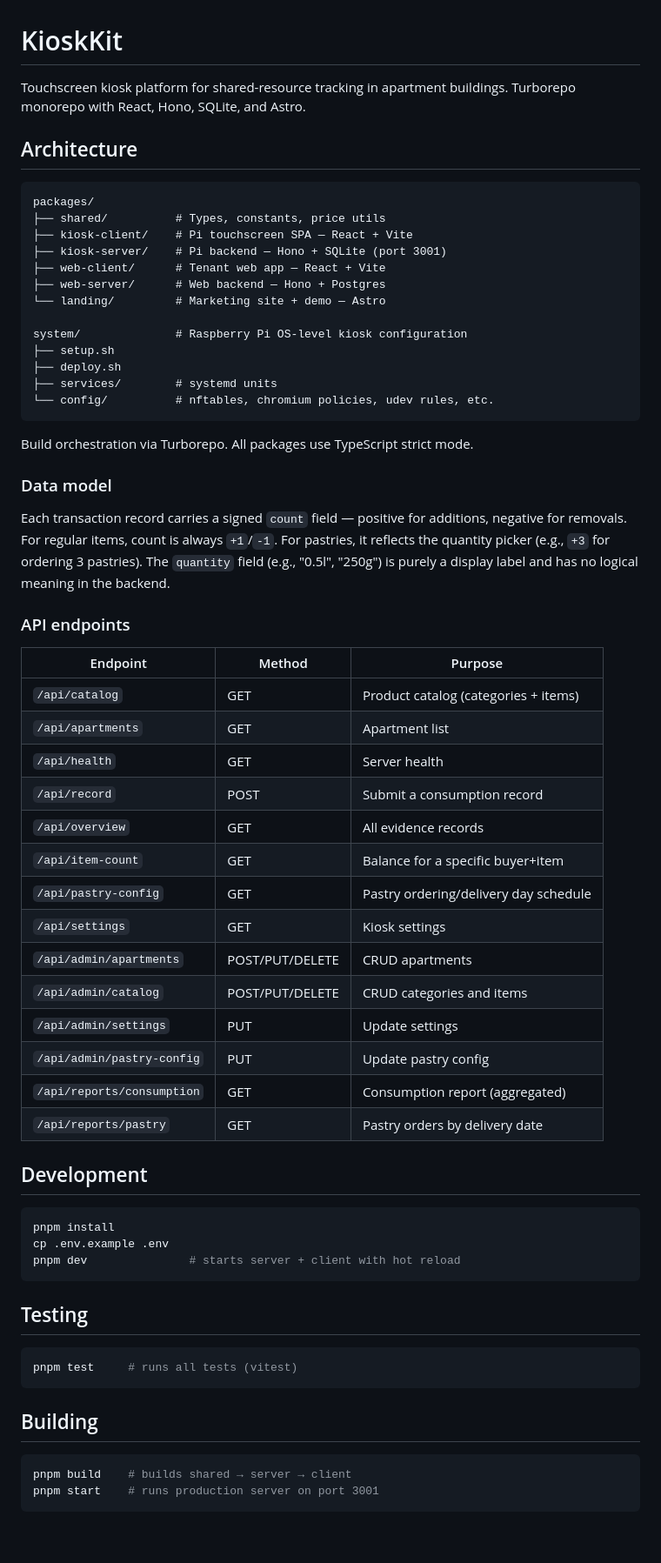
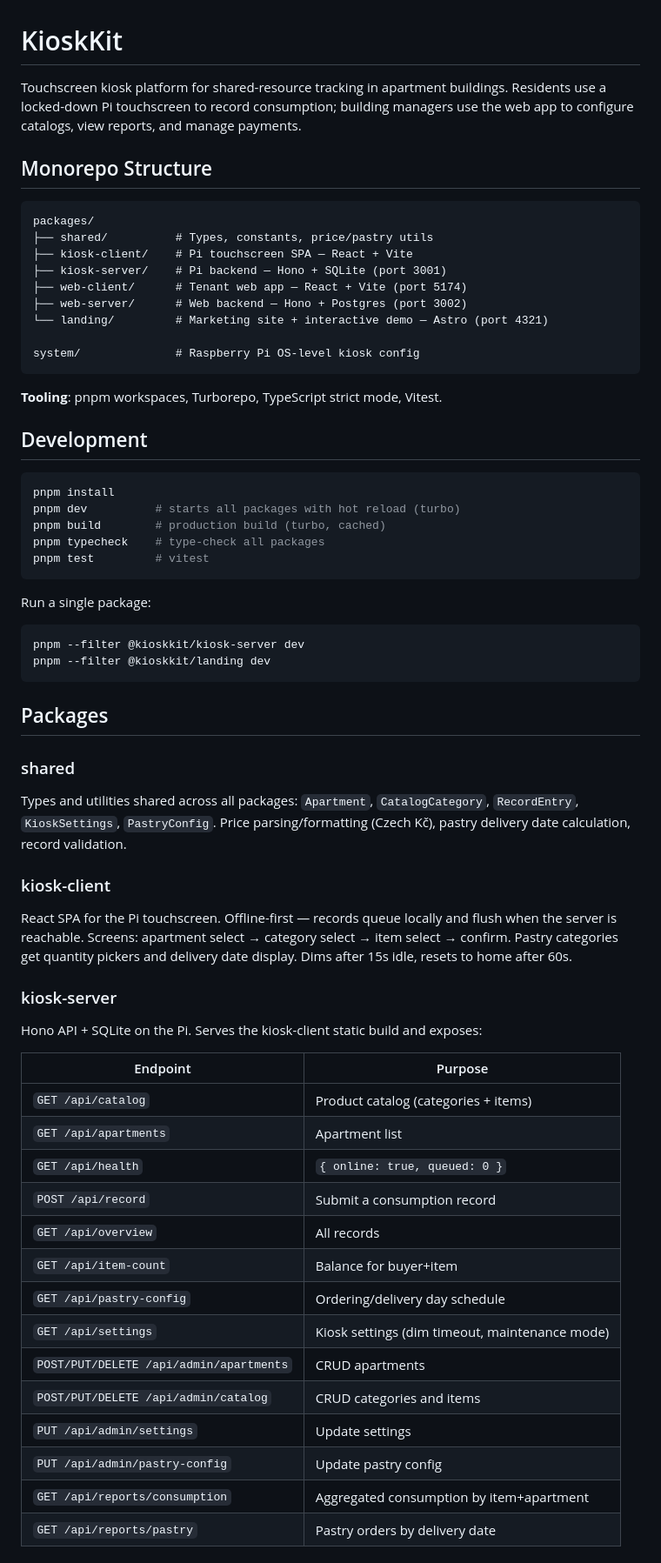
Before and after one commit to Anananas42/kiosk-kit, a Markdown page: README.md, the part around one of its changes. Shown at 87% size. GitHub-like rendering; blank space fills up the shorter version.

````diff
--- a/README.md
+++ b/README.md
@@ -1,67 +1,68 @@
 # KioskKit
 
-Touchscreen kiosk platform for shared-resource tracking in apartment buildings. Turborepo monorepo with React, Hono, SQLite, and Astro.
+Touchscreen kiosk platform for shared-resource tracking in apartment buildings. Residents use a locked-down Pi touchscreen to record consumption; building managers use the web app to configure catalogs, view reports, and manage payments.
 
-## Architecture
+## Monorepo Structure
 
 ```
 packages/
-├── shared/          # Types, constants, price utils
+├── shared/          # Types, constants, price/pastry utils
 ├── kiosk-client/    # Pi touchscreen SPA — React + Vite
 ├── kiosk-server/    # Pi backend — Hono + SQLite (port 3001)
-├── web-client/      # Tenant web app — React + Vite
-├── web-server/      # Web backend — Hono + Postgres
-└── landing/         # Marketing site + demo — Astro
+├── web-client/      # Tenant web app — React + Vite (port 5174)
+├── web-server/      # Web backend — Hono + Postgres (port 3002)
+└── landing/         # Marketing site + interactive demo — Astro (port 4321)
 
-system/              # Raspberry Pi OS-level kiosk configuration
-├── setup.sh
-├── deploy.sh
-├── services/        # systemd units
-└── config/          # nftables, chromium policies, udev rules, etc.
+system/              # Raspberry Pi OS-level kiosk config
 ```
 
-Build orchestration via Turborepo. All packages use TypeScript strict mode.
-
-### Data model
-
-Each transaction record carries a signed `count` field — positive for additions, negative for removals. For regular items, count is always `+1`/`-1`. For pastries, it reflects the quantity picker (e.g., `+3` for ordering 3 pastries). The `quantity` field (e.g., "0.5l", "250g") is purely a display label and has no logical meaning in the backend.
-
-### API endpoints
-
-| Endpoint | Method | Purpose |
-|----------|--------|---------|
-| `/api/catalog` | GET | Product catalog (categories + items) |
-| `/api/apartments` | GET | Apartment list |
-| `/api/health` | GET | Server health |
-| `/api/record` | POST | Submit a consumption record |
-| `/api/overview` | GET | All evidence records |
-| `/api/item-count` | GET | Balance for a specific buyer+item |
-| `/api/pastry-config` | GET | Pastry ordering/delivery day schedule |
-| `/api/settings` | GET | Kiosk settings |
-| `/api/admin/apartments` | POST/PUT/DELETE | CRUD apartments |
-| `/api/admin/catalog` | POST/PUT/DELETE | CRUD categories and items |
-| `/api/admin/settings` | PUT | Update settings |
-| `/api/admin/pastry-config` | PUT | Update pastry config |
-| `/api/reports/consumption` | GET | Consumption report (aggregated) |
-| `/api/reports/pastry` | GET | Pastry orders by delivery date |
+**Tooling**: pnpm workspaces, Turborepo, TypeScript strict mode, Vitest.
 
 ## Development
 
 ```bash
 pnpm install
-cp .env.example .env
-pnpm dev               # starts server + client with hot reload
+pnpm dev          # starts all packages with hot reload (turbo)
+pnpm build        # production build (turbo, cached)
+pnpm typecheck    # type-check all packages
+pnpm test         # vitest
 ```
 
-## Testing
+Run a single package:
 
 ```bash
-pnpm test     # runs all tests (vitest)
+pnpm --filter @kioskkit/kiosk-server dev
+pnpm --filter @kioskkit/landing dev
 ```
 
-## Building
+## Packages
 
-```bash
-pnpm build    # builds shared → server → client
-pnpm start    # runs production server on port 3001
-```
+### shared
+
+Types and utilities shared across all packages: `Apartment`, `CatalogCategory`, `RecordEntry`, `KioskSettings`, `PastryConfig`. Price parsing/formatting (Czech Kč), pastry delivery date calculation, record validation.
+
+### kiosk-client
+
+React SPA for the Pi touchscreen. Offline-first — records queue locally and flush when the server is reachable. Screens: apartment select → category select → item select → confirm. Pastry categories get quantity pickers and delivery date display. Dims after 15s idle, resets to home after 60s.
+
+### kiosk-server
+
+Hono API + SQLite on the Pi. Serves the kiosk-client static build and exposes:
+
+| Endpoint | Purpose |
+|----------|---------|
+| `GET /api/catalog` | Product catalog (categories + items) |
+| `GET /api/apartments` | Apartment list |
+| `GET /api/health` | `{ online: true, queued: 0 }` |
+| `POST /api/record` | Submit a consumption record |
+| `GET /api/overview` | All records |
+| `GET /api/item-count` | Balance for buyer+item |
+| `GET /api/pastry-config` | Ordering/delivery day schedule |
+| `GET /api/settings` | Kiosk settings (dim timeout, maintenance mode) |
+| `POST/PUT/DELETE /api/admin/apartments` | CRUD apartments |
+| `POST/PUT/DELETE /api/admin/catalog` | CRUD categories and items |
+| `PUT /api/admin/settings` | Update settings |
+| `PUT /api/admin/pastry-config` | Update pastry config |
+| `GET /api/reports/consumption` | Aggregated consumption by item+apartment |
+| `GET /api/reports/pastry` | Pastry orders by delivery date |
+
````
Also changed, not shown: other parts of README.md (+38 -134 lines).
